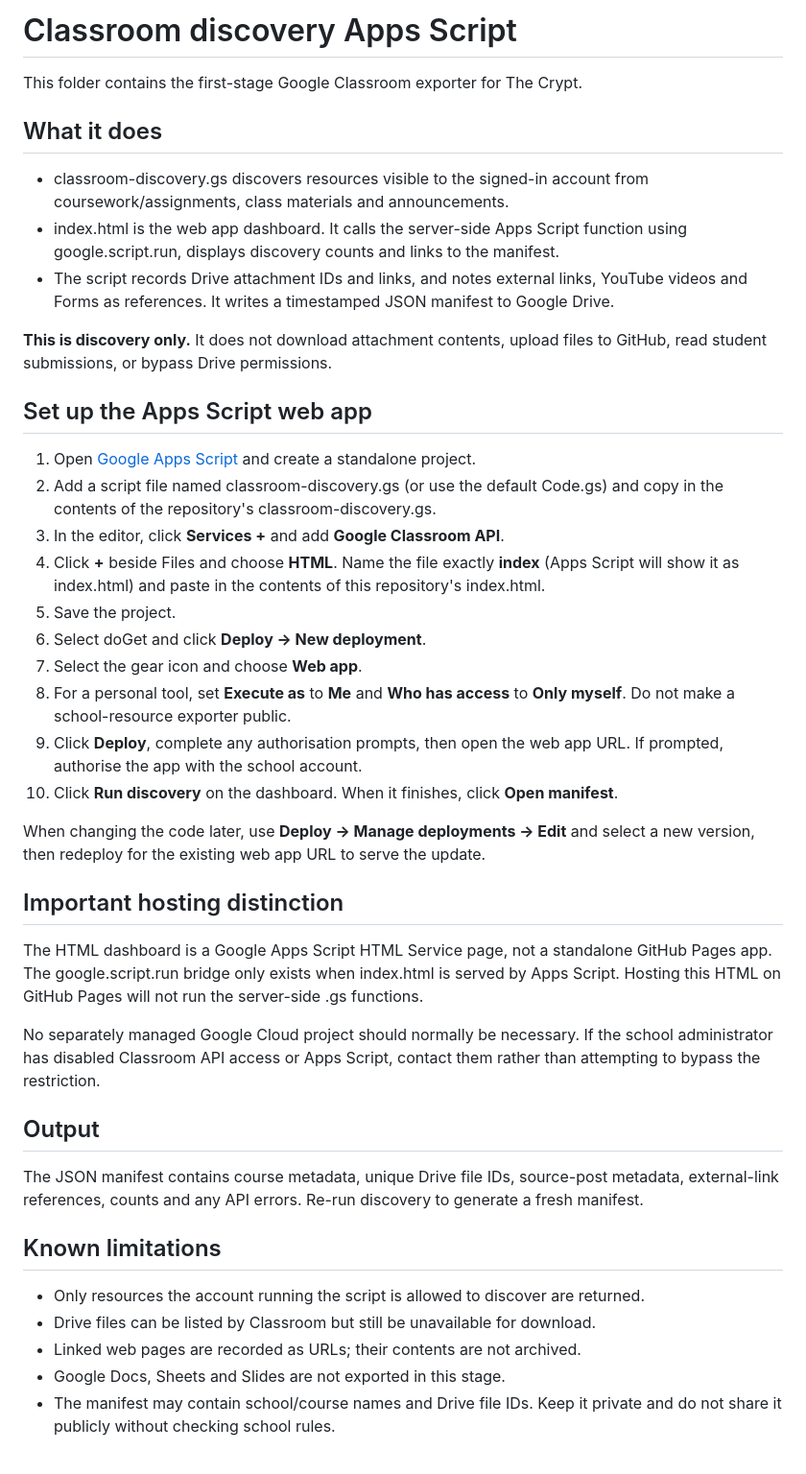
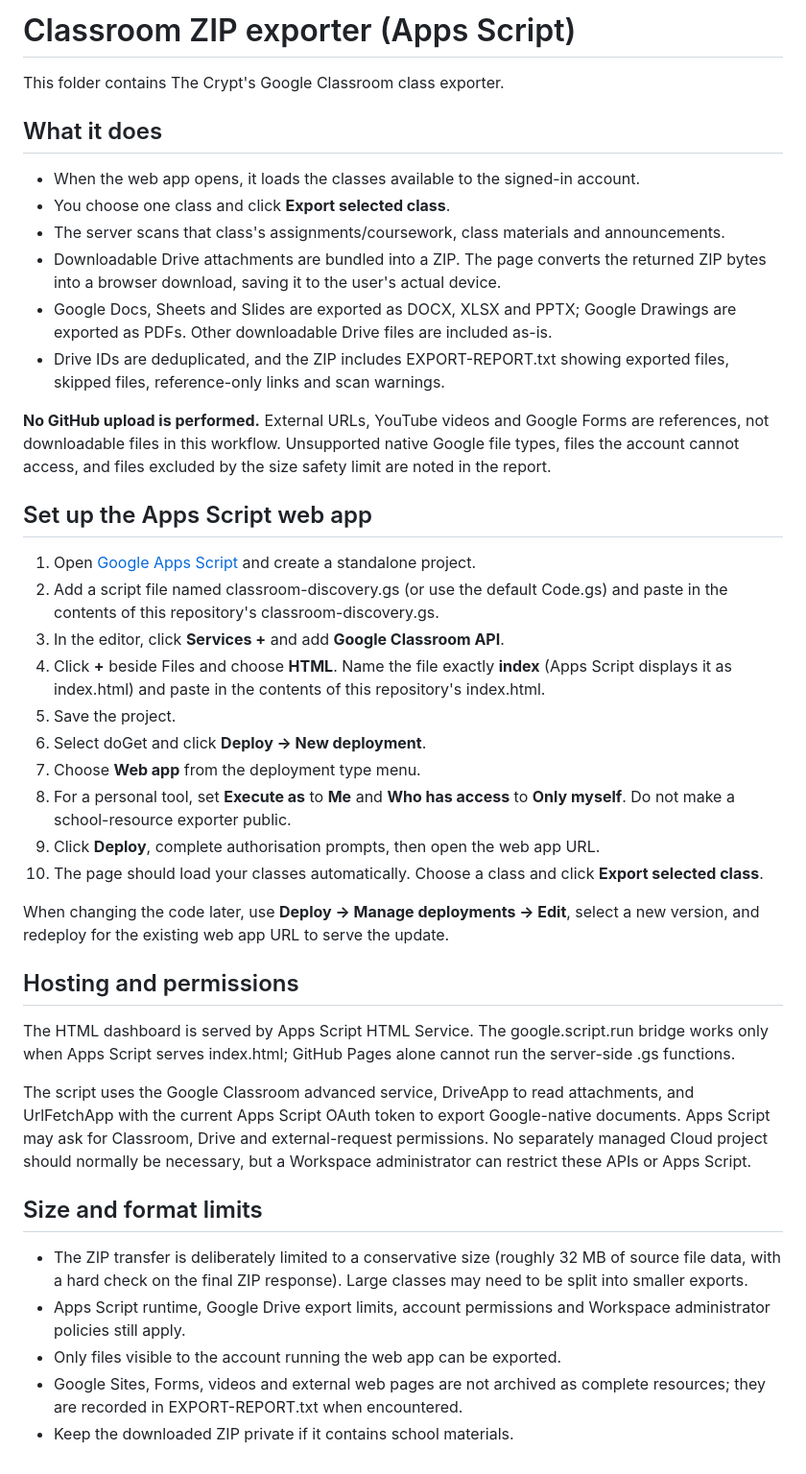
Before and after one commit to Chibbit-99/The-Crypt, a Markdown page: code/README.md, the part around the change. Shown at 96% size. GitHub-like rendering.

Commit message:
Document class selection and ZIP download workflow

```diff
--- a/code/README.md
+++ b/code/README.md
@@ -1,44 +1,43 @@
-# Classroom discovery Apps Script
+# Classroom ZIP exporter (Apps Script)
 
-This folder contains the first-stage Google Classroom exporter for The Crypt.
+This folder contains The Crypt's Google Classroom class exporter.
 
 ## What it does
 
-- classroom-discovery.gs discovers resources visible to the signed-in account from coursework/assignments, class materials and announcements.
-- index.html is the web app dashboard. It calls the server-side Apps Script function using google.script.run, displays discovery counts and links to the manifest.
-- The script records Drive attachment IDs and links, and notes external links, YouTube videos and Forms as references. It writes a timestamped JSON manifest to Google Drive.
+- When the web app opens, it loads the classes available to the signed-in account.
+- You choose one class and click **Export selected class**.
+- The server scans that class's assignments/coursework, class materials and announcements.
+- Downloadable Drive attachments are bundled into a ZIP. The page converts the returned ZIP bytes into a browser download, saving it to the user's actual device.
+- Google Docs, Sheets and Slides are exported as DOCX, XLSX and PPTX; Google Drawings are exported as PDFs. Other downloadable Drive files are included as-is.
+- Drive IDs are deduplicated, and the ZIP includes EXPORT-REPORT.txt showing exported files, skipped files, reference-only links and scan warnings.
 
-**This is discovery only.** It does not download attachment contents, upload files to GitHub, read student submissions, or bypass Drive permissions.
+**No GitHub upload is performed.** External URLs, YouTube videos and Google Forms are references, not downloadable files in this workflow. Unsupported native Google file types, files the account cannot access, and files excluded by the size safety limit are noted in the report.
 
 ## Set up the Apps Script web app
 
 1. Open [Google Apps Script](https://script.google.com/) and create a standalone project.
-2. Add a script file named classroom-discovery.gs (or use the default Code.gs) and copy in the contents of the repository's classroom-discovery.gs.
+2. Add a script file named classroom-discovery.gs (or use the default Code.gs) and paste in the contents of this repository's classroom-discovery.gs.
 3. In the editor, click **Services +** and add **Google Classroom API**.
-4. Click **+** beside Files and choose **HTML**. Name the file exactly **index** (Apps Script will show it as index.html) and paste in the contents of this repository's index.html.
+4. Click **+** beside Files and choose **HTML**. Name the file exactly **index** (Apps Script displays it as index.html) and paste in the contents of this repository's index.html.
 5. Save the project.
 6. Select doGet and click **Deploy → New deployment**.
-7. Select the gear icon and choose **Web app**.
+7. Choose **Web app** from the deployment type menu.
 8. For a personal tool, set **Execute as** to **Me** and **Who has access** to **Only myself**. Do not make a school-resource exporter public.
-9. Click **Deploy**, complete any authorisation prompts, then open the web app URL. If prompted, authorise the app with the school account.
-10. Click **Run discovery** on the dashboard. When it finishes, click **Open manifest**.
+9. Click **Deploy**, complete authorisation prompts, then open the web app URL.
+10. The page should load your classes automatically. Choose a class and click **Export selected class**.
 
-When changing the code later, use **Deploy → Manage deployments → Edit** and select a new version, then redeploy for the existing web app URL to serve the update.
+When changing the code later, use **Deploy → Manage deployments → Edit**, select a new version, and redeploy for the existing web app URL to serve the update.
 
-## Important hosting distinction
+## Hosting and permissions
 
-The HTML dashboard is a Google Apps Script HTML Service page, not a standalone GitHub Pages app. The google.script.run bridge only exists when index.html is served by Apps Script. Hosting this HTML on GitHub Pages will not run the server-side .gs functions.
+The HTML dashboard is served by Apps Script HTML Service. The google.script.run bridge works only when Apps Script serves index.html; GitHub Pages alone cannot run the server-side .gs functions.
 
-No separately managed Google Cloud project should normally be necessary. If the school administrator has disabled Classroom API access or Apps Script, contact them rather than attempting to bypass the restriction.
+The script uses the Google Classroom advanced service, DriveApp to read attachments, and UrlFetchApp with the current Apps Script OAuth token to export Google-native documents. Apps Script may ask for Classroom, Drive and external-request permissions. No separately managed Cloud project should normally be necessary, but a Workspace administrator can restrict these APIs or Apps Script.
 
-## Output
+## Size and format limits
 
-The JSON manifest contains course metadata, unique Drive file IDs, source-post metadata, external-link references, counts and any API errors. Re-run discovery to generate a fresh manifest.
-
-## Known limitations
-
-- Only resources the account running the script is allowed to discover are returned.
-- Drive files can be listed by Classroom but still be unavailable for download.
-- Linked web pages are recorded as URLs; their contents are not archived.
-- Google Docs, Sheets and Slides are not exported in this stage.
-- The manifest may contain school/course names and Drive file IDs. Keep it private and do not share it publicly without checking school rules.
+- The ZIP transfer is deliberately limited to a conservative size (roughly 32 MB of source file data, with a hard check on the final ZIP response). Large classes may need to be split into smaller exports.
+- Apps Script runtime, Google Drive export limits, account permissions and Workspace administrator policies still apply.
+- Only files visible to the account running the web app can be exported.
+- Google Sites, Forms, videos and external web pages are not archived as complete resources; they are recorded in EXPORT-REPORT.txt when encountered.
+- Keep the downloaded ZIP private if it contains school materials.
```
